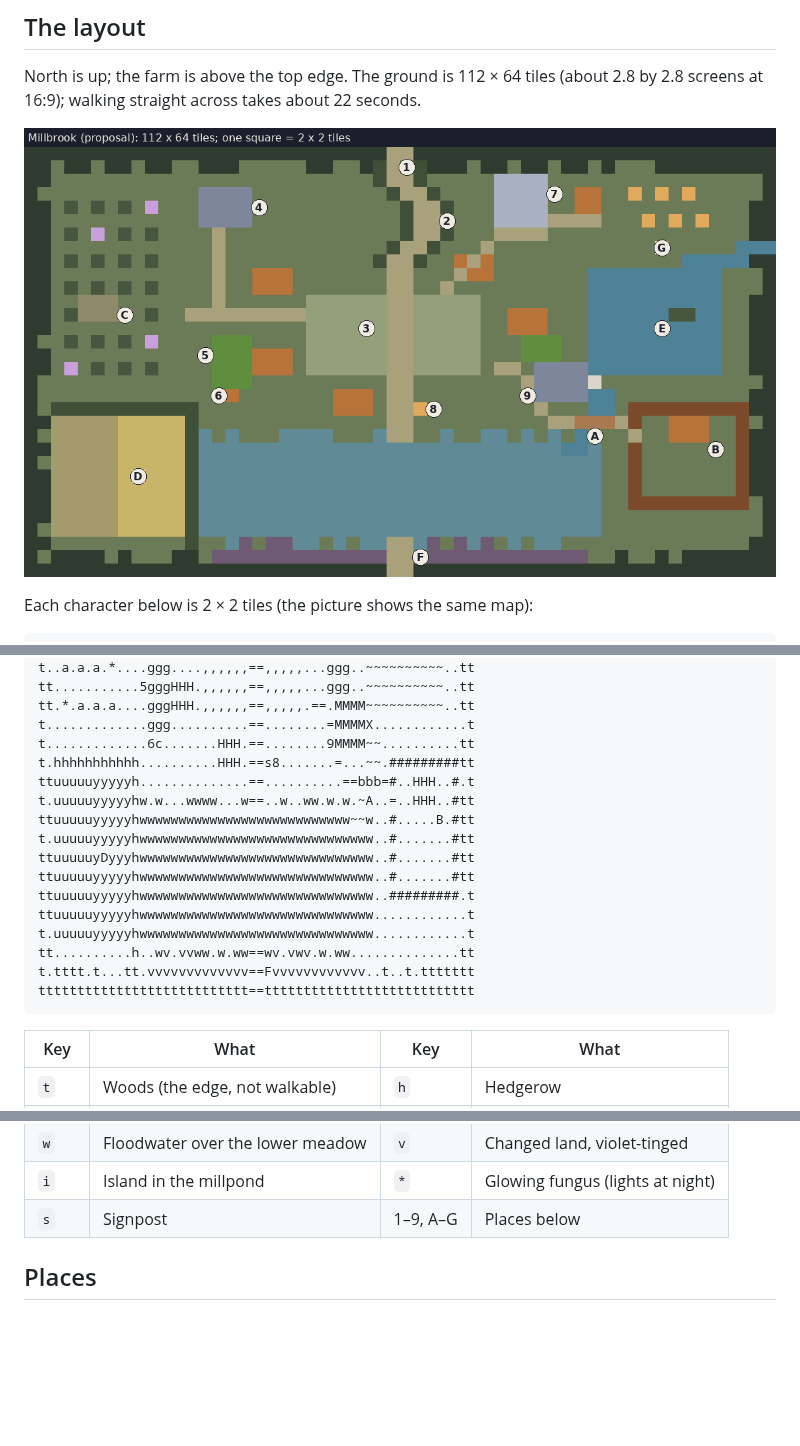
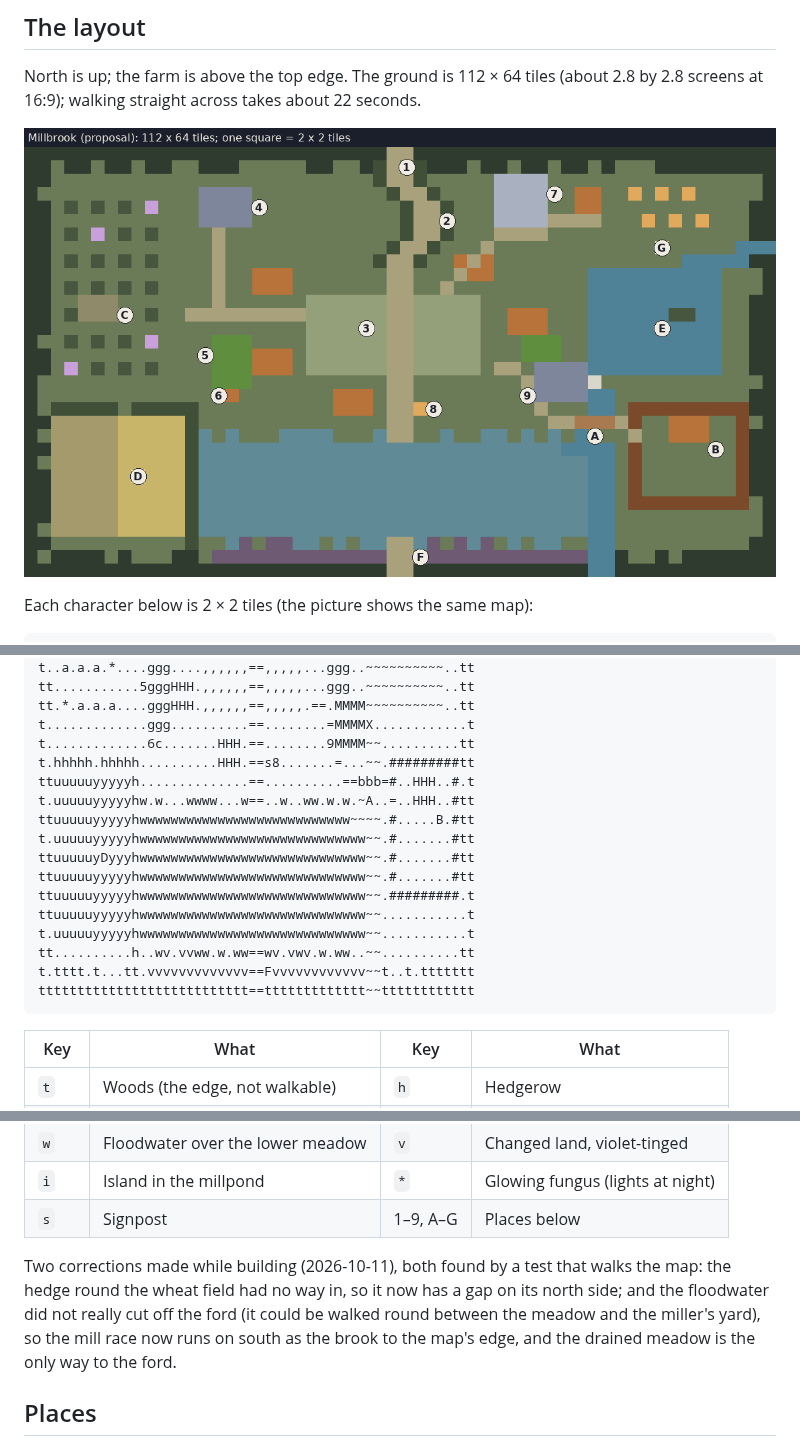
Before and after one commit to DarioRomano/Moelomol, a Markdown page: docs/design/area-millbrook.md, 3 parts joined by grey strips. GitHub-like rendering; pictures changed too: docs/design/images/millbrook.png; blank space fills up the shorter version.

Commit message:
Millbrook as an area: map from the accepted layout (two fixes), grid collision, camera rules, day and night rosters, falling
Co-Authored-By: Claude Opus 5.5 <noreply@anthropic.com>
Claude-Session: https://claude.ai/code/session_01Rf6x5d4AucXKRgWcVrgSSk

````diff
--- a/docs/design/area-millbrook.md
+++ b/docs/design/area-millbrook.md
@@ -73,19 +73,19 @@ tt...........5gggHHH.,,,,,,==,,,,,...ggg..~~~~~~~~~~..tt
 tt.*.a.a.a....gggHHH.,,,,,,==,,,,,.==.MMMM~~~~~~~~~~..tt
 t.............ggg..........==........=MMMMX............t
 t.............6c.......HHH.==........9MMMM~~..........tt
-t.hhhhhhhhhhh..........HHH.==s8.......=...~~.#########tt
+t.hhhhh.hhhhh..........HHH.==s8.......=...~~.#########tt
 ttuuuuuyyyyyh..............==..........==bbb=#..HHH..#.t
 t.uuuuuyyyyyhw.w...wwww...w==..w..ww.w.w.~A..=..HHH..#tt
-ttuuuuuyyyyyhwwwwwwwwwwwwwwwwwwwwwwwwwww~~w..#.....B.#tt
-t.uuuuuyyyyyhwwwwwwwwwwwwwwwwwwwwwwwwwwwwww..#.......#tt
-ttuuuuuyDyyyhwwwwwwwwwwwwwwwwwwwwwwwwwwwwww..#.......#tt
-ttuuuuuyyyyyhwwwwwwwwwwwwwwwwwwwwwwwwwwwwww..#.......#tt
-ttuuuuuyyyyyhwwwwwwwwwwwwwwwwwwwwwwwwwwwwww..#########.t
-ttuuuuuyyyyyhwwwwwwwwwwwwwwwwwwwwwwwwwwwwww............t
-t.uuuuuyyyyyhwwwwwwwwwwwwwwwwwwwwwwwwwwwwww............t
-tt..........h..wv.vvww.w.ww==wv.vwv.w.ww..............tt
-t.tttt.t...tt.vvvvvvvvvvvvv==Fvvvvvvvvvvvv..t..t.ttttttt
-ttttttttttttttttttttttttttt==ttttttttttttttttttttttttttt
+ttuuuuuyyyyyhwwwwwwwwwwwwwwwwwwwwwwwwwww~~~~.#.....B.#tt
+t.uuuuuyyyyyhwwwwwwwwwwwwwwwwwwwwwwwwwwwww~~.#.......#tt
+ttuuuuuyDyyyhwwwwwwwwwwwwwwwwwwwwwwwwwwwww~~.#.......#tt
+ttuuuuuyyyyyhwwwwwwwwwwwwwwwwwwwwwwwwwwwww~~.#.......#tt
+ttuuuuuyyyyyhwwwwwwwwwwwwwwwwwwwwwwwwwwwww~~.#########.t
+ttuuuuuyyyyyhwwwwwwwwwwwwwwwwwwwwwwwwwwwww~~...........t
+t.uuuuuyyyyyhwwwwwwwwwwwwwwwwwwwwwwwwwwwww~~...........t
+tt..........h..wv.vvww.w.ww==wv.vwv.w.ww..~~..........tt
+t.tttt.t...tt.vvvvvvvvvvvvv==Fvvvvvvvvvvvv~~t..t.ttttttt
+ttttttttttttttttttttttttttt==ttttttttttttt~~tttttttttttt
 ```
 
 | Key | What | Key | What |
@@ -102,6 +102,13 @@ ttttttttttttttttttttttttttt==ttttttttttttttttttttttttttt
 | `w` | Floodwater over the lower meadow | `v` | Changed land, violet-tinged |
 | `i` | Island in the millpond | `*` | Glowing fungus (lights at night) |
 | `s` | Signpost | 1–9, A–G | Places below |
+
+Two corrections made while building (2026-10-11), both found by a test
+that walks the map: the hedge round the wheat field had no way in, so it now
+has a gap on its north side; and the floodwater did not really cut off the
+ford (it could be walked round between the meadow and the miller's yard),
+so the mill race now runs on south as the brook to the map's edge, and the
+drained meadow is the only way to the ford.
 
 ## Places
 
````
Also changed, not shown: 17 other files.
